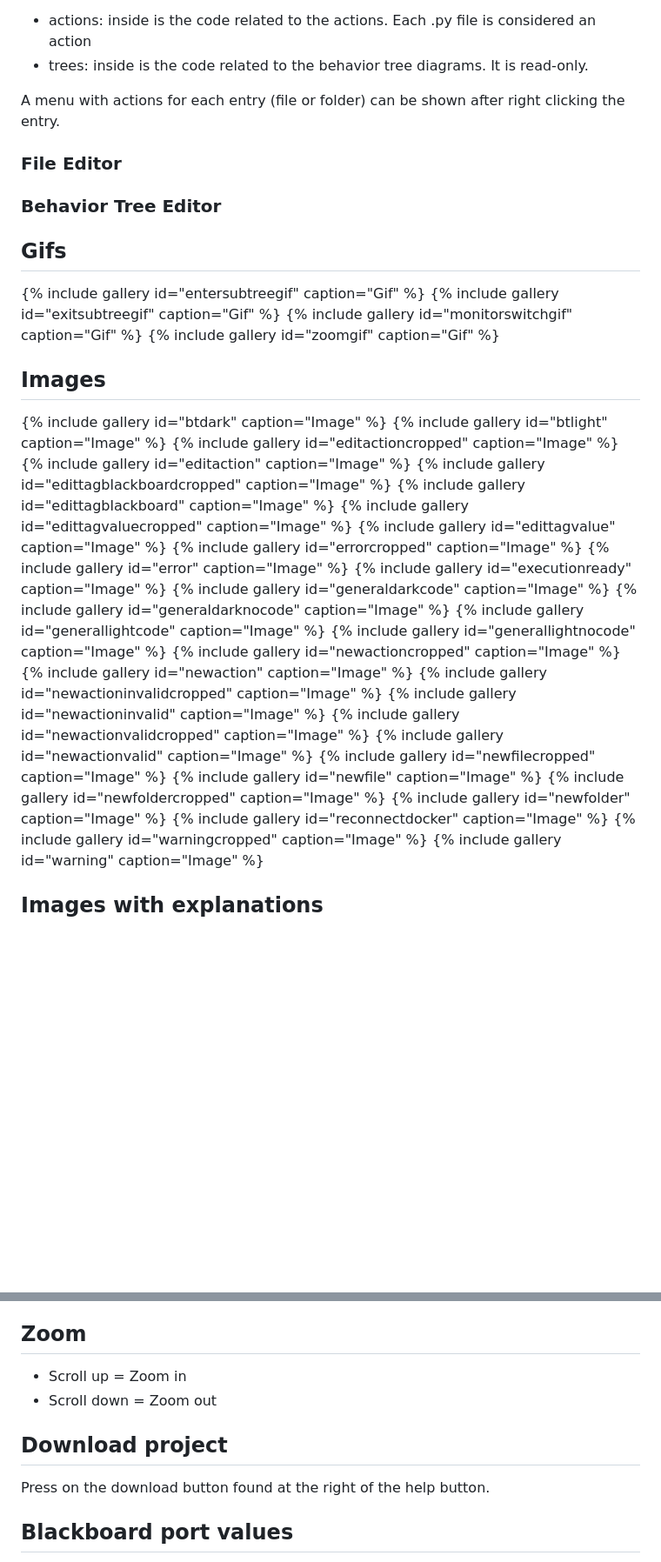
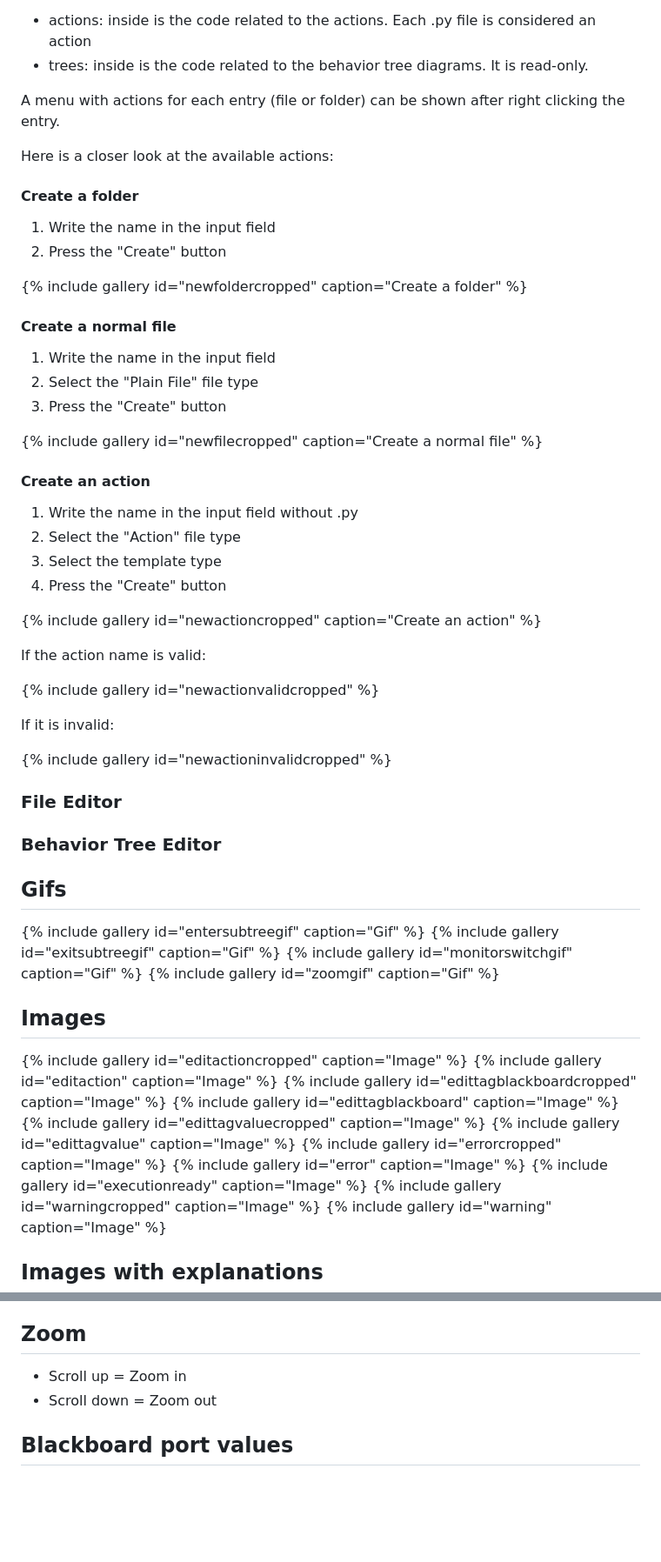
Before and after one commit to JdeRobot/bt-studio, a Markdown page: docs/_pages/documentation.md, 2 parts joined by grey strips. Shown: that part at 87% size. Drawn GitHub-style; blank space fills up the shorter version.

Commit message:
Add action

```diff
--- a/docs/_pages/documentation.md
+++ b/docs/_pages/documentation.md
@@ -466,6 +466,45 @@ The structure of a project is the divided into 2 main folders:
 
 A menu with actions for each entry (file or folder) can be shown after right clicking the entry.
 
+Here is a closer look at the available actions:
+
+#### Create a folder
+
+1. Write the name in the input field
+2. Press the "Create" button
+
+{% include gallery id="newfoldercropped" caption="Create a folder" %}
+<!-- {% include gallery id="newfolder" caption="Image" %} -->
+
+#### Create a normal file
+
+1. Write the name in the input field
+2. Select the "Plain File" file type
+3. Press the "Create" button
+
+{% include gallery id="newfilecropped" caption="Create a normal file" %}
+<!-- {% include gallery id="newfile" caption="Image" %} -->
+
+#### Create an action
+
+1. Write the name in the input field without .py
+2. Select the "Action" file type
+3. Select the template type
+4. Press the "Create" button
+
+{% include gallery id="newactioncropped" caption="Create an action" %}
+<!-- {% include gallery id="newaction" caption="Image" %} -->
+
+If the action name is valid:
+
+{% include gallery id="newactionvalidcropped" %}
+<!-- {% include gallery id="newactionvalid" caption="Image" %} -->
+
+If it is invalid:
+
+{% include gallery id="newactioninvalidcropped" %}
+<!-- {% include gallery id="newactioninvalid" caption="Image" %} -->
+
 ### File Editor
 
 ### Behavior Tree Editor
@@ -479,8 +518,6 @@ A menu with actions for each entry (file or folder) can be shown after right cli
 
 ## Images
 
-{% include gallery id="btdark" caption="Image" %}
-{% include gallery id="btlight" caption="Image" %}
 {% include gallery id="editactioncropped" caption="Image" %}
 {% include gallery id="editaction" caption="Image" %}
 {% include gallery id="edittagblackboardcropped" caption="Image" %}
@@ -490,21 +527,6 @@ A menu with actions for each entry (file or folder) can be shown after right cli
 {% include gallery id="errorcropped" caption="Image" %}
 {% include gallery id="error" caption="Image" %}
 {% include gallery id="executionready" caption="Image" %}
-{% include gallery id="generaldarkcode" caption="Image" %}
-{% include gallery id="generaldarknocode" caption="Image" %}
-{% include gallery id="generallightcode" caption="Image" %}
-{% include gallery id="generallightnocode" caption="Image" %}
-{% include gallery id="newactioncropped" caption="Image" %}
-{% include gallery id="newaction" caption="Image" %}
-{% include gallery id="newactioninvalidcropped" caption="Image" %}
-{% include gallery id="newactioninvalid" caption="Image" %}
-{% include gallery id="newactionvalidcropped" caption="Image" %}
-{% include gallery id="newactionvalid" caption="Image" %}
-{% include gallery id="newfilecropped" caption="Image" %}
-{% include gallery id="newfile" caption="Image" %}
-{% include gallery id="newfoldercropped" caption="Image" %}
-{% include gallery id="newfolder" caption="Image" %}
-{% include gallery id="reconnectdocker" caption="Image" %}
 {% include gallery id="warningcropped" caption="Image" %}
 {% include gallery id="warning" caption="Image" %}
 
@@ -554,10 +576,6 @@ Only available for actions
 * Scroll up = Zoom in
 * Scroll down = Zoom out
 
-## Download project
-
-Press on the download button found at the right of the help button.
-
 ## Blackboard port values
 
 When a port value is named enclosed in curly brackets: {example}; then this port will be part of the blackboard instead of just a value.
```
